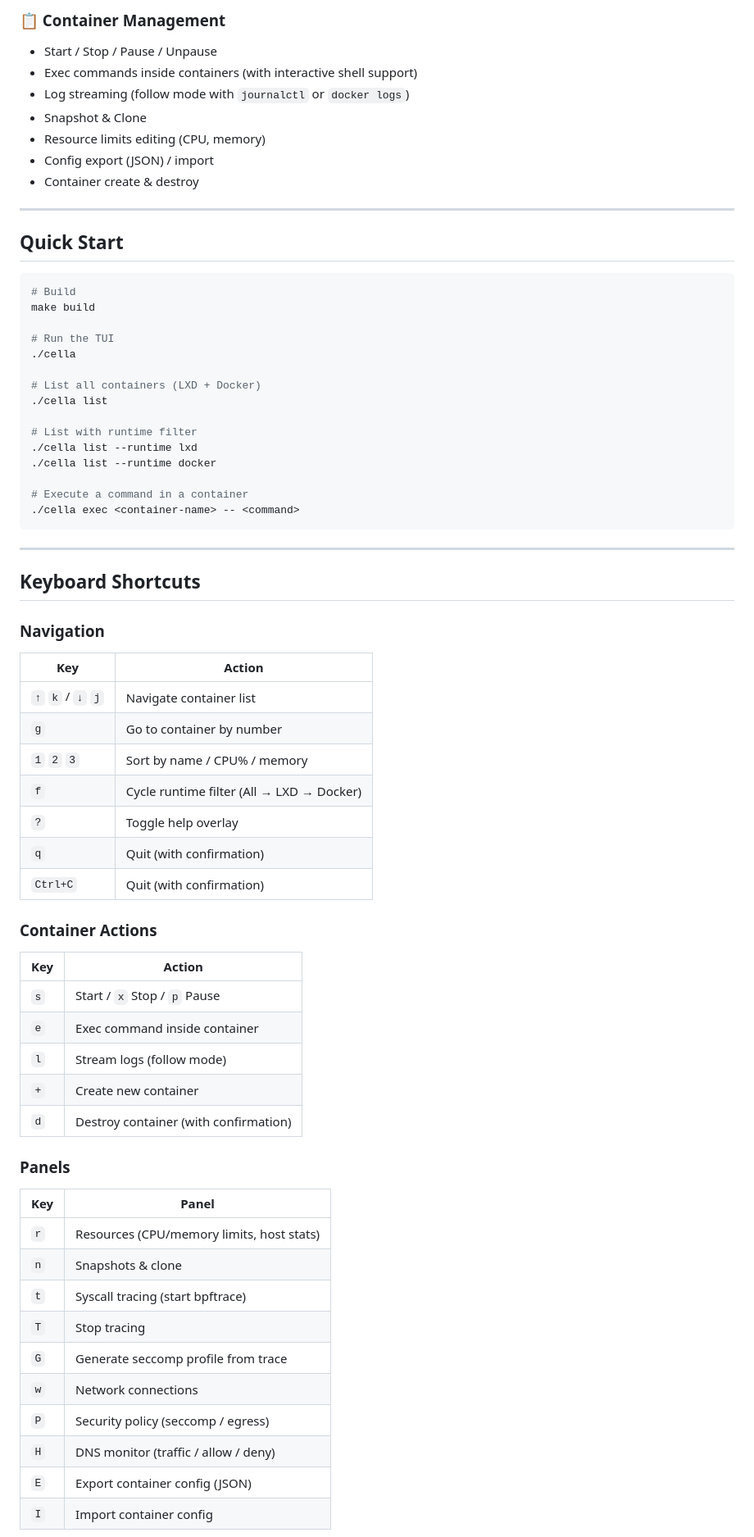
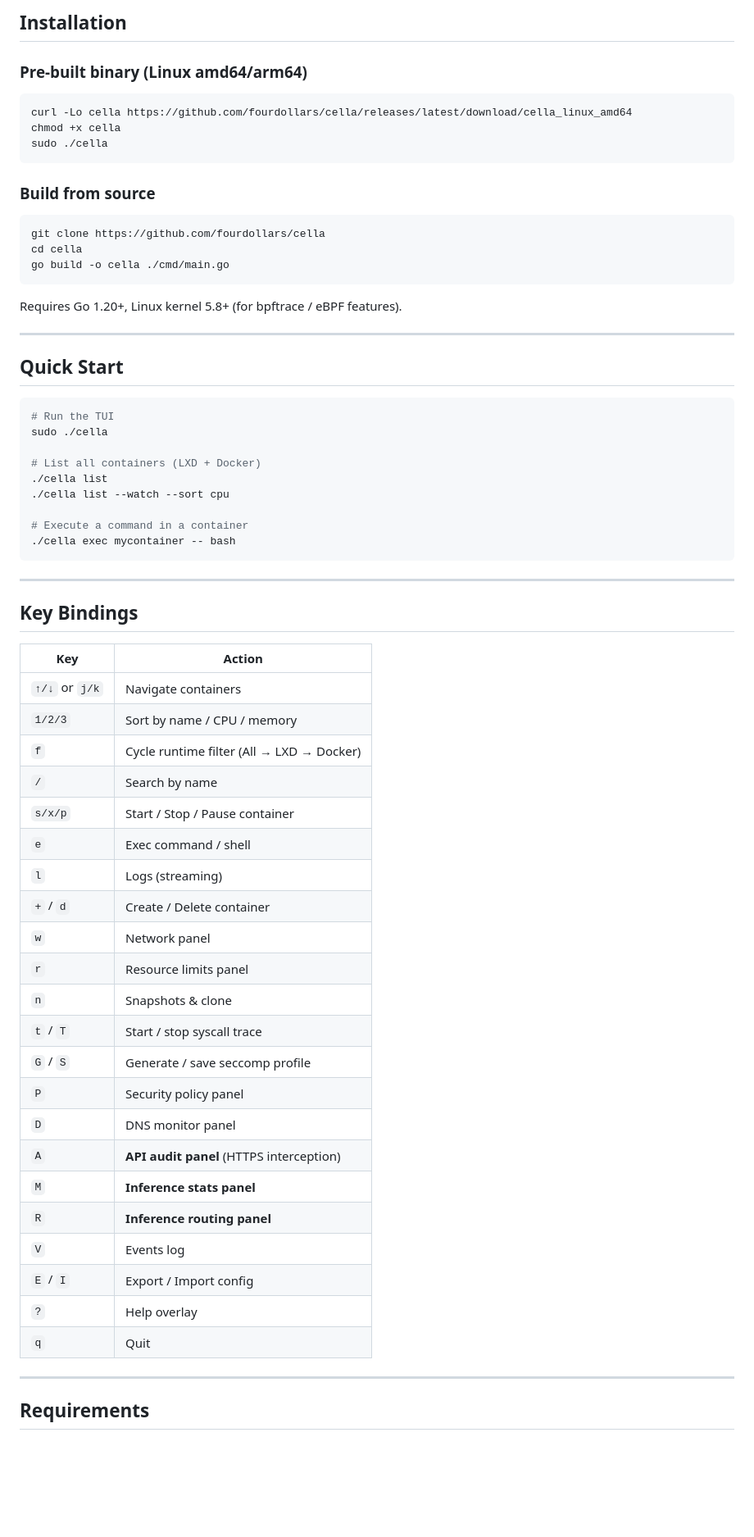
Before and after one commit to fourdollars/cella, a Markdown page: README.md, the part around one of its changes. Shown at 82% size. Drawn GitHub-style; blank space fills up the shorter version.

````diff
--- a/README.md
+++ b/README.md
@@ -47,70 +77,70 @@ A terminal UI and CLI for managing and monitoring LXD + Docker containers with r
 
-### 📋 Container Management
-- Start / Stop / Pause / Unpause
-- Exec commands inside containers (with interactive shell support)
-- Log streaming (follow mode with `journalctl` or `docker logs`)
-- Snapshot & Clone
-- Resource limits editing (CPU, memory)
-- Config export (JSON) / import
-- Container create & destroy
+## Installation
+
+### Pre-built binary (Linux amd64/arm64)
+
+```bash
+curl -Lo cella https://github.com/fourdollars/cella/releases/latest/download/cella_linux_amd64
+chmod +x cella
+sudo ./cella
+```
+
+### Build from source
+
+```bash
+git clone https://github.com/fourdollars/cella
+cd cella
+go build -o cella ./cmd/main.go
+```
+
+Requires Go 1.20+, Linux kernel 5.8+ (for bpftrace / eBPF features).
 
 ---
 
 ## Quick Start
 
 ```bash
-# Build
-make build
-
 # Run the TUI
-./cella
+sudo ./cella
 
 # List all containers (LXD + Docker)
 ./cella list
-
-# List with runtime filter
-./cella list --runtime lxd
-./cella list --runtime docker
+./cella list --watch --sort cpu
 
 # Execute a command in a container
-./cella exec <container-name> -- <command>
+./cella exec mycontainer -- bash
 ```
 
 ---
 
-## Keyboard Shortcuts
+## Key Bindings
 
-### Navigation
 | Key | Action |
 |-----|--------|
-| `↑` `k` / `↓` `j` | Navigate container list |
-| `g` | Go to container by number |
-| `1` `2` `3` | Sort by name / CPU% / memory |
+| `↑/↓` or `j/k` | Navigate containers |
+| `1/2/3` | Sort by name / CPU / memory |
 | `f` | Cycle runtime filter (All → LXD → Docker) |
-| `?` | Toggle help overlay |
-| `q` | Quit (with confirmation) |
-| `Ctrl+C` | Quit (with confirmation) |
+| `/` | Search by name |
+| `s/x/p` | Start / Stop / Pause container |
+| `e` | Exec command / shell |
+| `l` | Logs (streaming) |
+| `+` / `d` | Create / Delete container |
+| `w` | Network panel |
+| `r` | Resource limits panel |
+| `n` | Snapshots & clone |
+| `t` / `T` | Start / stop syscall trace |
+| `G` / `S` | Generate / save seccomp profile |
+| `P` | Security policy panel |
+| `D` | DNS monitor panel |
+| `A` | **API audit panel** (HTTPS interception) |
+| `M` | **Inference stats panel** |
+| `R` | **Inference routing panel** |
+| `V` | Events log |
+| `E` / `I` | Export / Import config |
+| `?` | Help overlay |
+| `q` | Quit |
 
-### Container Actions
-| Key | Action |
-|-----|--------|
-| `s` | Start / `x` Stop / `p` Pause |
-| `e` | Exec command inside container |
-| `l` | Stream logs (follow mode) |
-| `+` | Create new container |
-| `d` | Destroy container (with confirmation) |
+---
 
-### Panels
-| Key | Panel |
-|-----|-------|
-| `r` | Resources (CPU/memory limits, host stats) |
-| `n` | Snapshots & clone |
-| `t` | Syscall tracing (start bpftrace) |
-| `T` | Stop tracing |
-| `G` | Generate seccomp profile from trace |
-| `w` | Network connections |
-| `P` | Security policy (seccomp / egress) |
-| `H` | DNS monitor (traffic / allow / deny) |
-| `E` | Export container config (JSON) |
-| `I` | Import container config |
+## Requirements
 
````
Also changed, not shown: other parts of README.md (+88 -144 lines).
